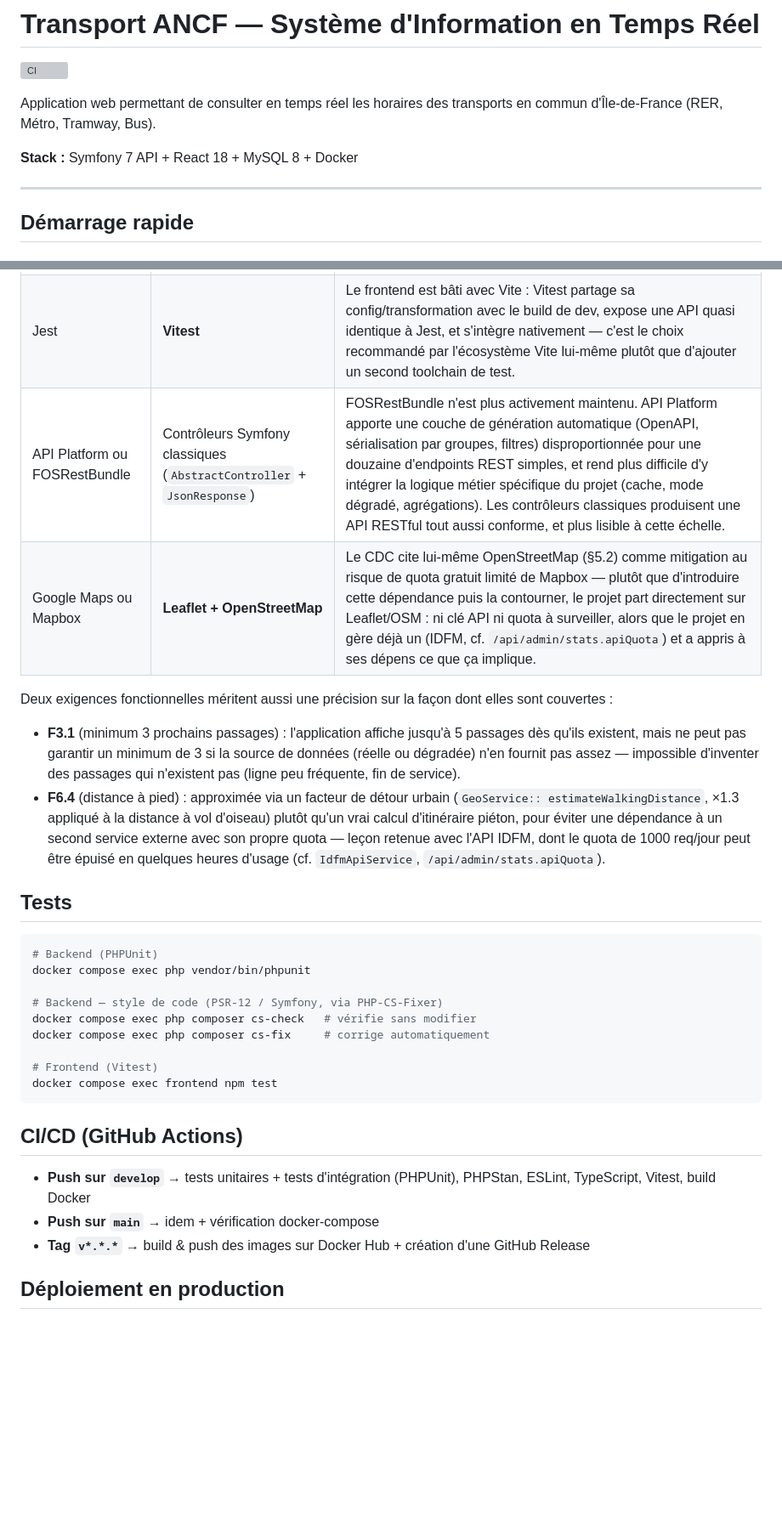
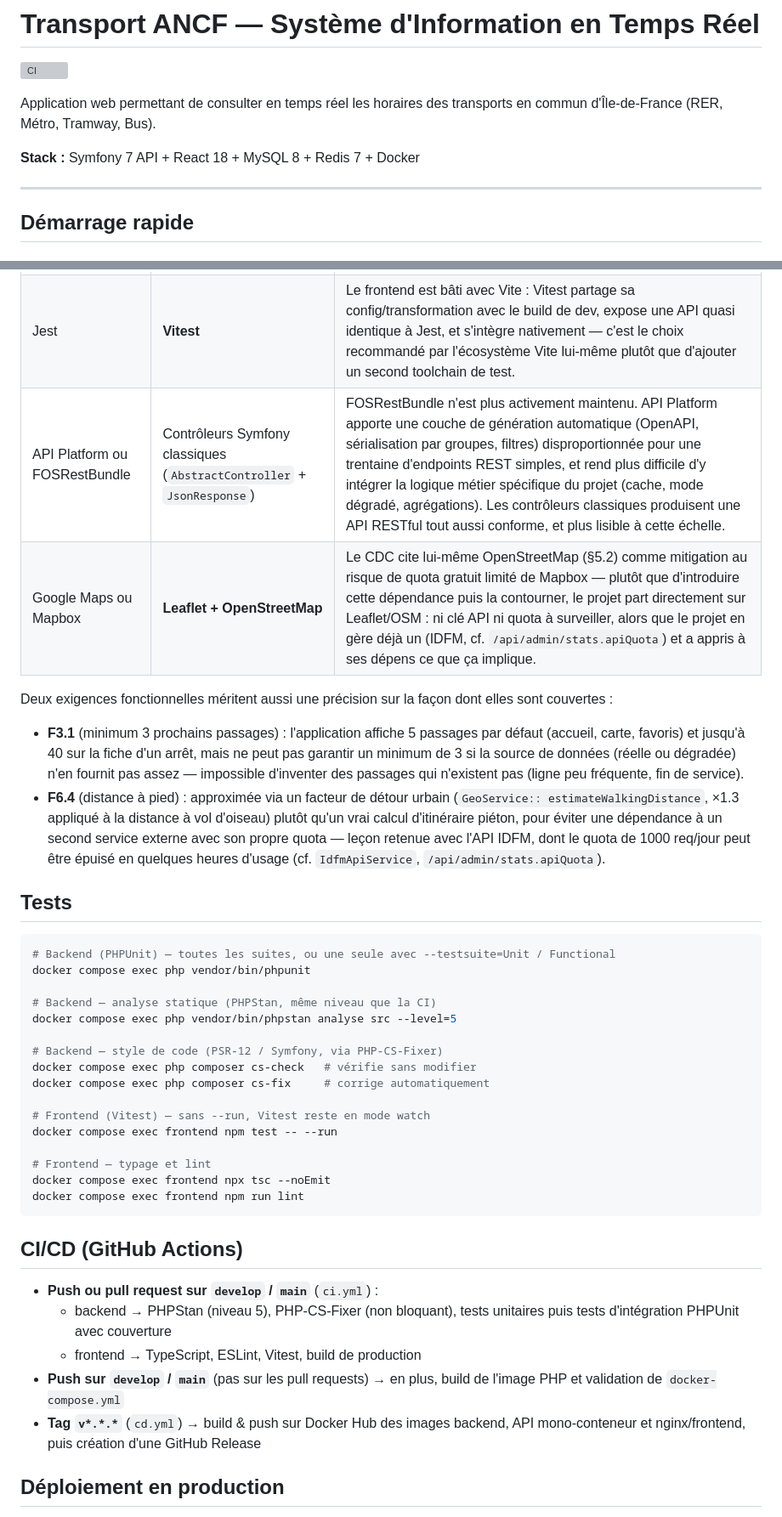
Before and after one commit to Alexiiiiiiiiis/Projet_ANCF, a Markdown page: README.md, 2 parts joined by grey strips. Shown at 85% size. GitHub-like rendering; blank space fills up the shorter version; grey boxes are pictures that could not be loaded.

````diff
--- a/README.md
+++ b/README.md
@@ -4,7 +4,7 @@
 
 Application web permettant de consulter en temps réel les horaires des transports en commun d'Île-de-France (RER, Métro, Tramway, Bus).
 
-**Stack :** Symfony 7 API + React 18 + MySQL 8 + Docker
+**Stack :** Symfony 7 API + React 18 + MySQL 8 + Redis 7 + Docker
 
 ---
 
@@ -117,15 +140,15 @@ automatisés, cartographie interactive) restent pleinement atteints.
 |---|---|---|
 | Material-UI ou Bootstrap React | **Tailwind CSS** | Contrôle plus fin, bundle plus léger qu'un framework de composants complet ; l'appli n'a besoin d'aucun composant préfabriqué complexe (data grid, date picker...), juste d'une mise en page cohérente. |
 | Jest | **Vitest** | Le frontend est bâti avec Vite : Vitest partage sa config/transformation avec le build de dev, expose une API quasi identique à Jest, et s'intègre nativement — c'est le choix recommandé par l'écosystème Vite lui-même plutôt que d'ajouter un second toolchain de test. |
-| API Platform ou FOSRestBundle | Contrôleurs Symfony classiques (`AbstractController` + `JsonResponse`) | FOSRestBundle n'est plus activement maintenu. API Platform apporte une couche de génération automatique (OpenAPI, sérialisation par groupes, filtres) disproportionnée pour une douzaine d'endpoints REST simples, et rend plus difficile d'y intégrer la logique métier spécifique du projet (cache, mode dégradé, agrégations). Les contrôleurs classiques produisent une API RESTful tout aussi conforme, et plus lisible à cette échelle. |
+| API Platform ou FOSRestBundle | Contrôleurs Symfony classiques (`AbstractController` + `JsonResponse`) | FOSRestBundle n'est plus activement maintenu. API Platform apporte une couche de génération automatique (OpenAPI, sérialisation par groupes, filtres) disproportionnée pour une trentaine d'endpoints REST simples, et rend plus difficile d'y intégrer la logique métier spécifique du projet (cache, mode dégradé, agrégations). Les contrôleurs classiques produisent une API RESTful tout aussi conforme, et plus lisible à cette échelle. |
 | Google Maps ou Mapbox | **Leaflet + OpenStreetMap** | Le CDC cite lui-même OpenStreetMap (§5.2) comme mitigation au risque de quota gratuit limité de Mapbox — plutôt que d'introduire cette dépendance puis la contourner, le projet part directement sur Leaflet/OSM : ni clé API ni quota à surveiller, alors que le projet en gère déjà un (IDFM, cf. `/api/admin/stats.apiQuota`) et a appris à ses dépens ce que ça implique. |
 
 Deux exigences fonctionnelles méritent aussi une précision sur la façon dont elles sont couvertes :
 
-- **F3.1** (minimum 3 prochains passages) : l'application affiche jusqu'à 5 passages dès qu'ils
-  existent, mais ne peut pas garantir un minimum de 3 si la source de données (réelle ou
-  dégradée) n'en fournit pas assez — impossible d'inventer des passages qui n'existent pas
-  (ligne peu fréquente, fin de service).
+- **F3.1** (minimum 3 prochains passages) : l'application affiche 5 passages par défaut (accueil,
+  carte, favoris) et jusqu'à 40 sur la fiche d'un arrêt, mais ne peut pas garantir un minimum de 3
+  si la source de données (réelle ou dégradée) n'en fournit pas assez — impossible d'inventer des
+  passages qui n'existent pas (ligne peu fréquente, fin de service).
 - **F6.4** (distance à pied) : approximée via un facteur de détour urbain (`GeoService::
   estimateWalkingDistance`, ×1.3 appliqué à la distance à vol d'oiseau) plutôt qu'un vrai calcul
   d'itinéraire piéton, pour éviter une dépendance à un second service externe avec son propre
@@ -134,21 +157,30 @@ Deux exigences fonctionnelles méritent aussi une précision sur la façon dont
 
 ## Tests
 ```bash
-# Backend (PHPUnit)
+# Backend (PHPUnit) — toutes les suites, ou une seule avec --testsuite=Unit / Functional
 docker compose exec php vendor/bin/phpunit
+
+# Backend — analyse statique (PHPStan, même niveau que la CI)
+docker compose exec php vendor/bin/phpstan analyse src --level=5
 
 # Backend — style de code (PSR-12 / Symfony, via PHP-CS-Fixer)
 docker compose exec php composer cs-check   # vérifie sans modifier
 docker compose exec php composer cs-fix     # corrige automatiquement
 
-# Frontend (Vitest)
-docker compose exec frontend npm test
+# Frontend (Vitest) — sans --run, Vitest reste en mode watch
+docker compose exec frontend npm test -- --run
+
+# Frontend — typage et lint
+docker compose exec frontend npx tsc --noEmit
+docker compose exec frontend npm run lint
 ```
 
 ## CI/CD (GitHub Actions)
-- **Push sur `develop`** → tests unitaires + tests d'intégration (PHPUnit), PHPStan, ESLint, TypeScript, Vitest, build Docker
-- **Push sur `main`** → idem + vérification docker-compose
-- **Tag `v*.*.*`** → build & push des images sur Docker Hub + création d'une GitHub Release
+- **Push ou pull request sur `develop` / `main`** (`ci.yml`) :
+  - backend → PHPStan (niveau 5), PHP-CS-Fixer (non bloquant), tests unitaires puis tests d'intégration PHPUnit avec couverture
+  - frontend → TypeScript, ESLint, Vitest, build de production
+- **Push sur `develop` / `main`** (pas sur les pull requests) → en plus, build de l'image PHP et validation de `docker-compose.yml`
+- **Tag `v*.*.*`** (`cd.yml`) → build & push sur Docker Hub des images backend, API mono-conteneur et nginx/frontend, puis création d'une GitHub Release
 
 ## Déploiement en production
 
````
Also changed, not shown: other parts of README.md (+36 -13 lines).
